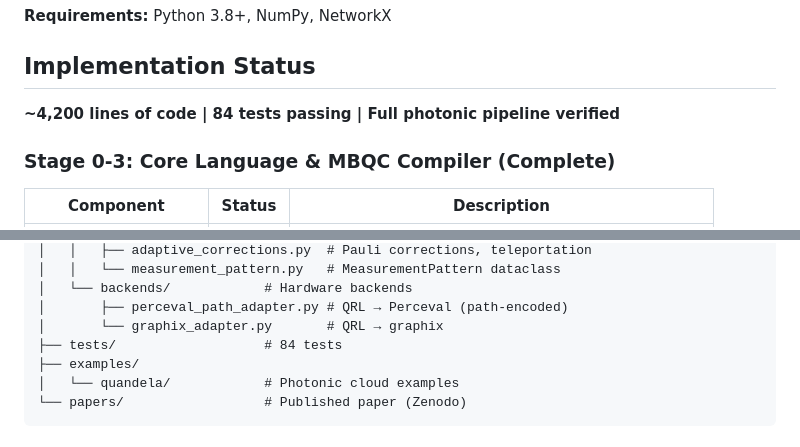
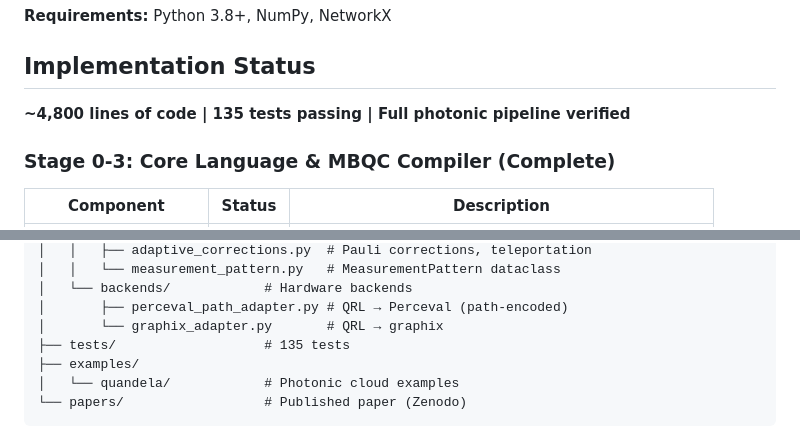
Before and after one commit to dcoldeira/quantum-relational-language, a Markdown page: README.md, 2 parts joined by grey strips. Drawn GitHub-style.

```diff
--- a/README.md
+++ b/README.md
@@ -87,7 +87,7 @@ pip install -e .
 
 ## Implementation Status
 
-**~4,200 lines of code | 84 tests passing | Full photonic pipeline verified**
+**~4,800 lines of code | 135 tests passing | Full photonic pipeline verified**
 
 ### Stage 0-3: Core Language & MBQC Compiler (Complete)
 
@@ -209,7 +210,7 @@ quantum-relational-language/
 │   └── backends/            # Hardware backends
 │       ├── perceval_path_adapter.py # QRL → Perceval (path-encoded)
 │       └── graphix_adapter.py       # QRL → graphix
-├── tests/                   # 84 tests
+├── tests/                   # 135 tests
 ├── examples/
 │   └── quandela/            # Photonic cloud examples
 └── papers/                  # Published paper (Zenodo)
```
Also changed, not shown: other parts of README.md (+8 -7 lines).
